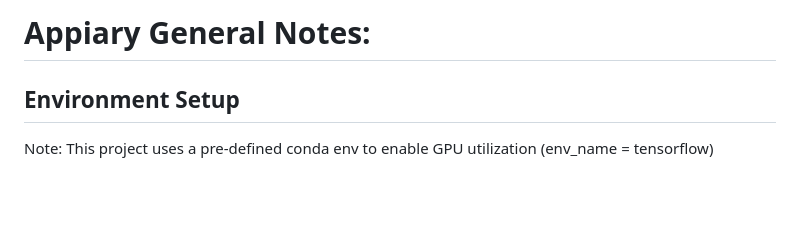
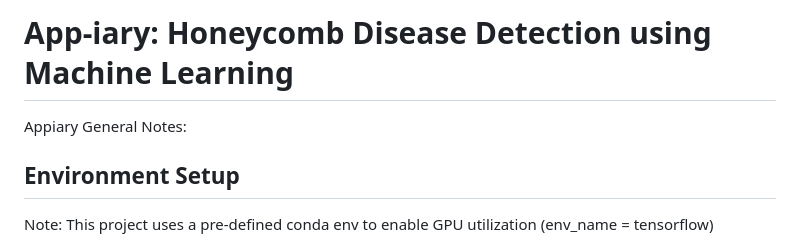
Before and after one commit to mine9607/appiary, a Markdown page: README.md, the part around the change. GitHub-like rendering; blank space fills up the shorter version.

```diff
--- a/README.md
+++ b/README.md
@@ -1,4 +1,5 @@
-# Appiary General Notes:
+# App-iary: Honeycomb Disease Detection using Machine Learning
+Appiary General Notes:
 
 ## Environment Setup
 
```
